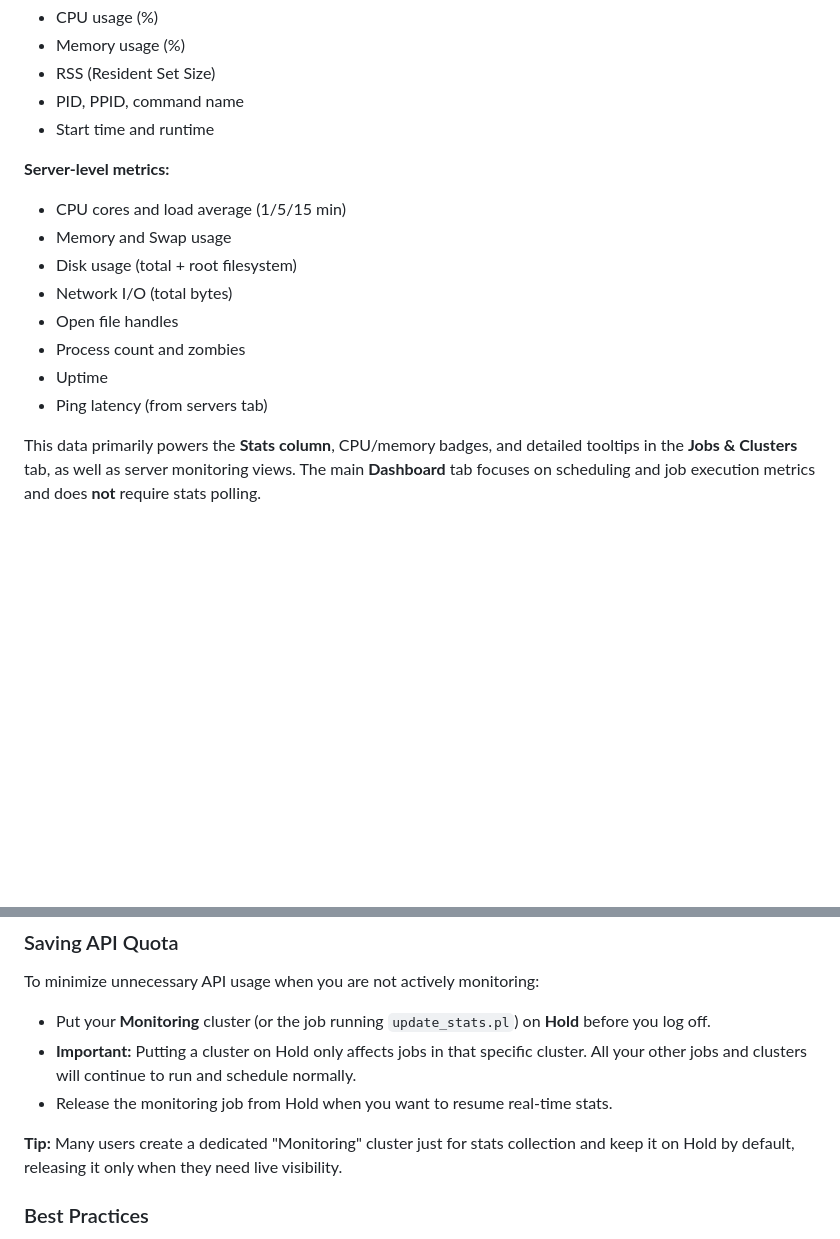
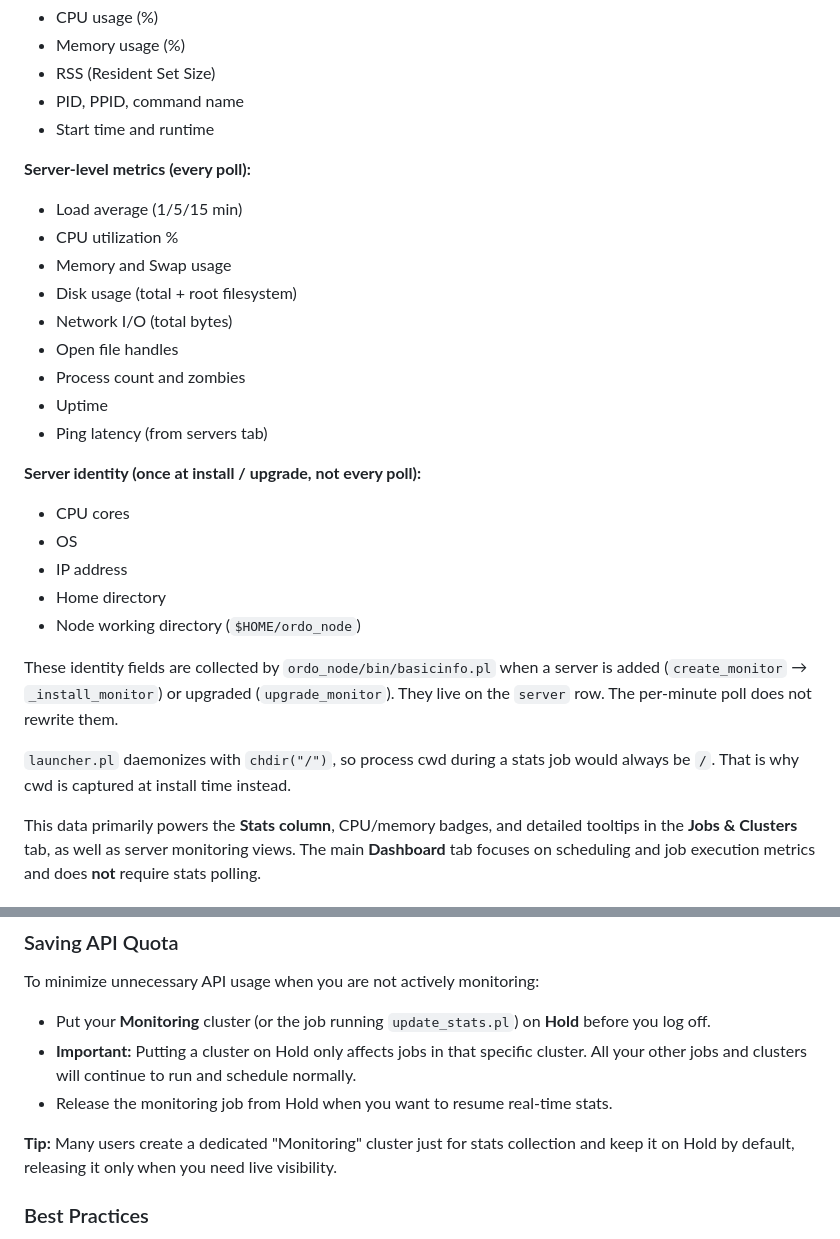
Before and after one commit to nathanielgraham/ordo, a Markdown page: public/docs/stats-polling.md, 2 parts joined by grey strips. Drawn GitHub-style; blank space fills up the shorter version.

Commit message:
Document install-time vs live server fields

```diff
--- a/public/docs/stats-polling.md
+++ b/public/docs/stats-polling.md
@@ -15,8 +15,9 @@ Stats polling refers to periodic calls (usually from `update_stats.pl`) that fet
 - PID, PPID, command name
 - Start time and runtime
 
-**Server-level metrics:**
-- CPU cores and load average (1/5/15 min)
+**Server-level metrics (every poll):**
+- Load average (1/5/15 min)
+- CPU utilization %
 - Memory and Swap usage
 - Disk usage (total + root filesystem)
 - Network I/O (total bytes)
@@ -24,6 +25,17 @@ Stats polling refers to periodic calls (usually from `update_stats.pl`) that fet
 - Process count and zombies
 - Uptime
 - Ping latency (from servers tab)
+
+**Server identity (once at install / upgrade, not every poll):**
+- CPU cores
+- OS
+- IP address
+- Home directory
+- Node working directory (`$HOME/ordo_node`)
+
+These identity fields are collected by `ordo_node/bin/basicinfo.pl` when a server is added (`create_monitor` → `_install_monitor`) or upgraded (`upgrade_monitor`). They live on the `server` row. The per-minute poll does not rewrite them.
+
+`launcher.pl` daemonizes with `chdir("/")`, so process cwd during a stats job would always be `/`. That is why cwd is captured at install time instead.
 
 This data primarily powers the **Stats column**, CPU/memory badges, and detailed tooltips in the **Jobs & Clusters** tab, as well as server monitoring views. The main **Dashboard** tab focuses on scheduling and job execution metrics and does **not** require stats polling.
 
@@ -71,7 +83,7 @@ To minimize unnecessary API usage when you are not actively monitoring:
 - **Important:** Putting a cluster on Hold only affects jobs in that specific cluster. All your other jobs and clusters will continue to run and schedule normally.
 - Release the monitoring job from Hold when you want to resume real-time stats.
 
-**Tip:** Many users create a dedicated "Monitoring" cluster just for stats collection and keep it on Hold by default, releasing it only when they need live visibility.
+**Tip:** Many users create a dedicated "Monitoring" cluster just for stats collection and keep it on Hold by default, releasing it only when you need live visibility.
 
 ### Best Practices
 
```
